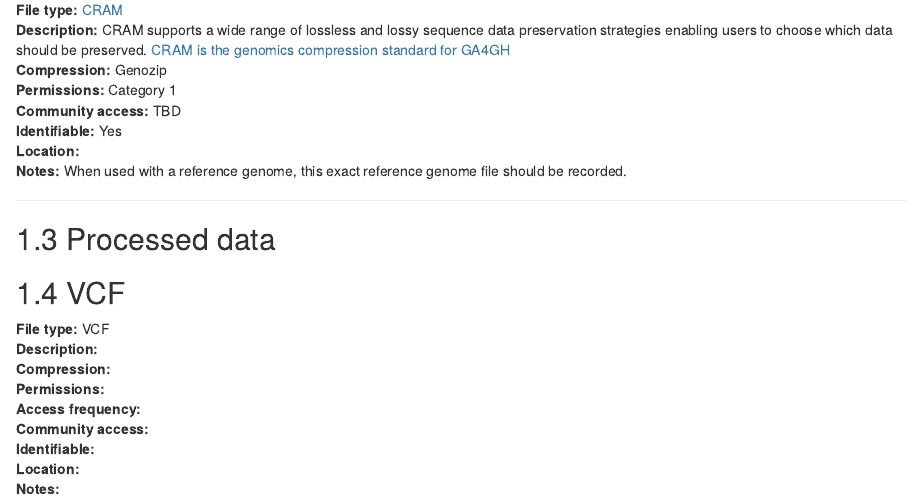
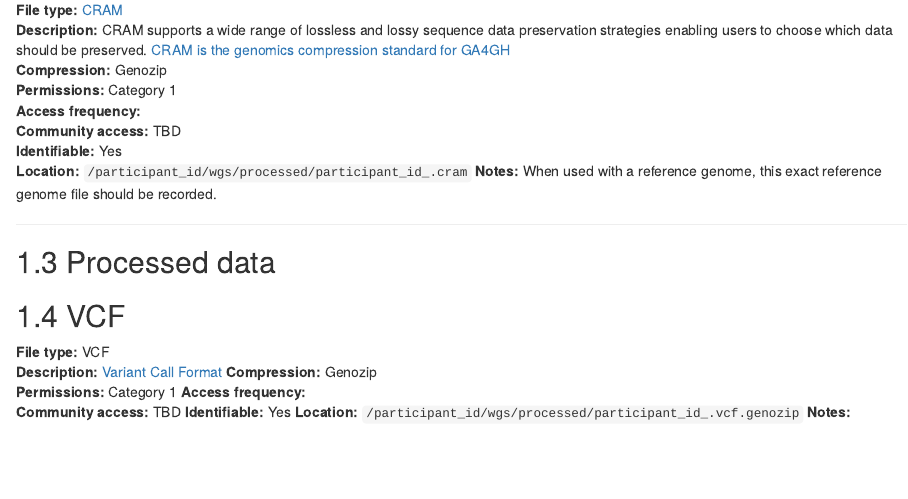
Before and after one commit to tki-indigenous-genomics/standards, an R Markdown document (101-wgs.Rmd): the page in a window 1100 px wide, from 500 px down. Rendered offline with R 4.5, knitr and Pandoc, with nearby package versions; drawn as R Markdown's standard HTML page in place of the format the file asks for.

Commit message:
re-build with a few new standards

```diff
--- a/101-wgs.Rmd
+++ b/101-wgs.Rmd
@@ -27,9 +27,10 @@ range of lossless and lossy sequence data preservation strategies enabling users
 range of lossless and lossy sequence data preservation strategies enabling users to choose which data should be preserved. [CRAM is the genomics compression standard for GA4GH](https://www.ga4gh.org/cram/) \
 **Compression:** Genozip
 **Permissions:** Category 1
+**Access frequency:**
 **Community access:** TBD
 **Identifiable:** Yes
-**Location:**
+**Location:** `/participant_id/wgs/processed/participant_id_.cram`
 **Notes:** When used with a reference genome, this exact reference genome file should be recorded.
 
 ---
@@ -39,11 +40,11 @@ range of lossless and lossy sequence data preservation strategies enabling users
 ## VCF
 
 **File type:** VCF
-**Description:**
-**Compression:**
-**Permissions:**
+**Description:**  [Variant Call Format](samtools.github.io/hts-specs/VCFv4.2.pdf)
+**Compression:**  Genozip
+**Permissions:**  Category 1
 **Access frequency:**
-**Community access:**
-**Identifiable:**
-**Location:**
+**Community access:**  TBD
+**Identifiable:**  Yes
+**Location:**  `/participant_id/wgs/processed/participant_id_.vcf.genozip`
 **Notes:**
```
Also changed, not shown: 002-privacy-security.Rmd (+2 -2 lines), docs/reference-keys.txt, docs/search_index.json, 10 other files.
